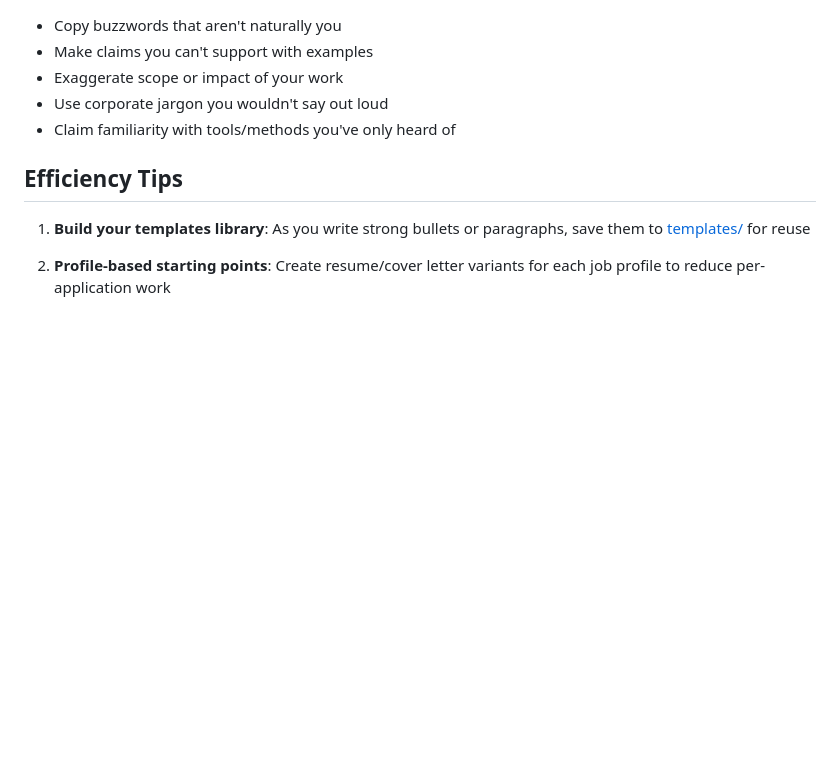
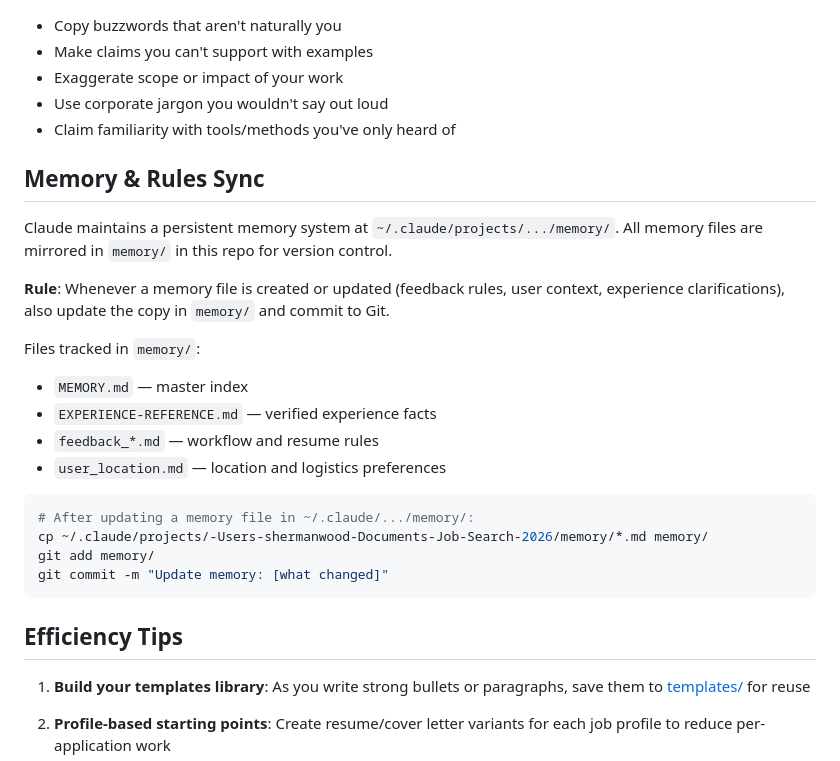
Before and after one commit to sgwood63/job-search, a Markdown page: workflow.md, the part around the change. Drawn GitHub-style; blank space fills up the shorter version.

Commit message:
Add memory sync rule to workflow and MEMORY.md
Documents the pattern of mirroring ~/.claude memory files into memory/
in the repo after each update, with the exact copy+commit command.

Co-Authored-By: Claude Sonnet 4.6 <noreply@anthropic.com>

````diff
--- a/workflow.md
+++ b/workflow.md
@@ -237,6 +237,25 @@ In the application folder, create `notes.md`:
 - Use corporate jargon you wouldn't say out loud
 - Claim familiarity with tools/methods you've only heard of
 
+## Memory & Rules Sync
+
+Claude maintains a persistent memory system at `~/.claude/projects/.../memory/`. All memory files are mirrored in `memory/` in this repo for version control.
+
+**Rule**: Whenever a memory file is created or updated (feedback rules, user context, experience clarifications), also update the copy in `memory/` and commit to Git.
+
+Files tracked in `memory/`:
+- `MEMORY.md` — master index
+- `EXPERIENCE-REFERENCE.md` — verified experience facts
+- `feedback_*.md` — workflow and resume rules
+- `user_location.md` — location and logistics preferences
+
+```bash
+# After updating a memory file in ~/.claude/.../memory/:
+cp ~/.claude/projects/-Users-shermanwood-Documents-Job-Search-2026/memory/*.md memory/
+git add memory/
+git commit -m "Update memory: [what changed]"
+```
+
 ## Efficiency Tips
 
 1. **Build your templates library**: As you write strong bullets or paragraphs, save them to [templates/](templates/) for reuse
````
Also changed, not shown: memory/MEMORY.md (+9 -0 lines).
